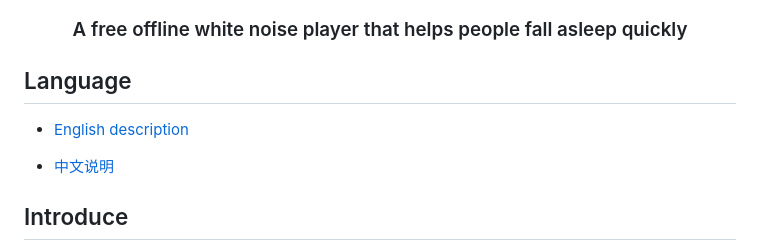
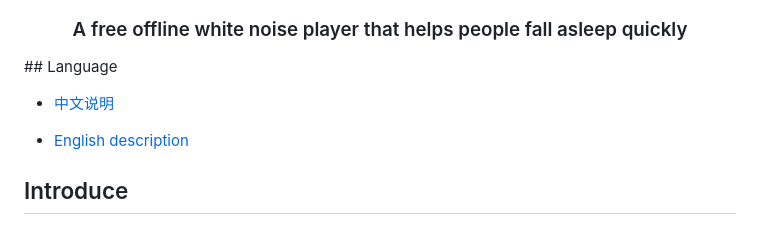
Before and after one commit to JiGuroLGC/Listen_Carefully, a Markdown page: README.md, the part around the change printed below. GitHub-like rendering.

```diff
--- a/README.md
+++ b/README.md
@@ -24,12 +37,11 @@
 <!-- Short description: -->
   <h3>A free offline white noise player that helps people fall asleep quickly</h3>
 </div>
-
 ## Language
 
+* [中文说明](README.zh.md)
+
 * [English description](README.md)
-
-* [中文说明](README.zh.md)
 
 ## Introduce
 
```
Also changed, not shown: other parts of README.md (+24 -11 lines), README.zh.md (+24 -11 lines).
